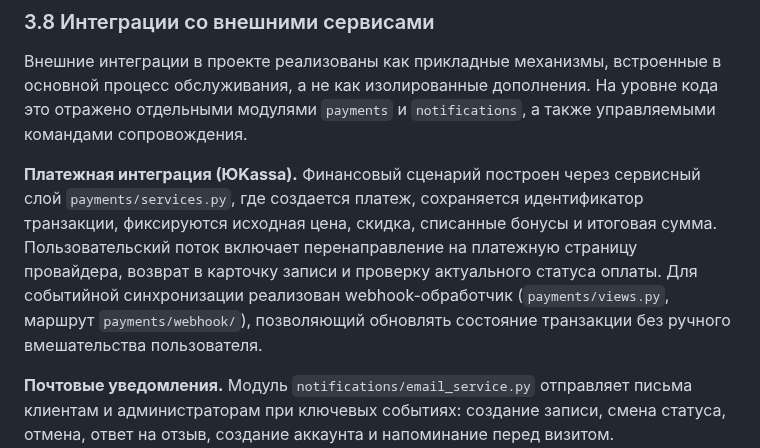
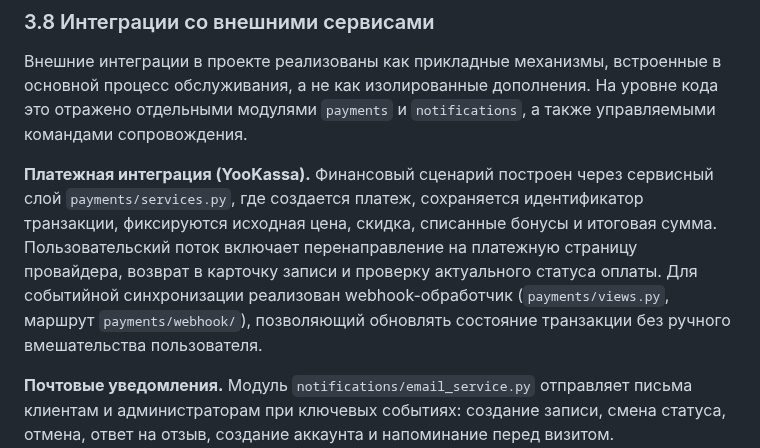
Before and after one commit to khasanyanovk/AutoService, a Markdown page: VKR_DRAFT.md, the part around the change. GitHub-like rendering.

Commit message:
Refine payment provider naming in chapter 3 text
Agent-Logs-Url: https://github.com/khasanyanovk/AutoService/sessions/c99b4820-258a-4411-8bf5-700783cc2410

Co-authored-by: khasanyanovk <112872816+khasanyanovk@users.noreply.github.com>

```diff
--- a/VKR_DRAFT.md
+++ b/VKR_DRAFT.md
@@ -301,7 +301,7 @@ API-слой реализован на базе Django REST Framework и вып
 ### 3.8 Интеграции со внешними сервисами
 Внешние интеграции в проекте реализованы как прикладные механизмы, встроенные в основной процесс обслуживания, а не как изолированные дополнения. На уровне кода это отражено отдельными модулями `payments` и `notifications`, а также управляемыми командами сопровождения.
 
-**Платежная интеграция (ЮKassa).** Финансовый сценарий построен через сервисный слой `payments/services.py`, где создается платеж, сохраняется идентификатор транзакции, фиксируются исходная цена, скидка, списанные бонусы и итоговая сумма. Пользовательский поток включает перенаправление на платежную страницу провайдера, возврат в карточку записи и проверку актуального статуса оплаты. Для событийной синхронизации реализован webhook-обработчик (`payments/views.py`, маршрут `payments/webhook/`), позволяющий обновлять состояние транзакции без ручного вмешательства пользователя.
+**Платежная интеграция (YooKassa).** Финансовый сценарий построен через сервисный слой `payments/services.py`, где создается платеж, сохраняется идентификатор транзакции, фиксируются исходная цена, скидка, списанные бонусы и итоговая сумма. Пользовательский поток включает перенаправление на платежную страницу провайдера, возврат в карточку записи и проверку актуального статуса оплаты. Для событийной синхронизации реализован webhook-обработчик (`payments/views.py`, маршрут `payments/webhook/`), позволяющий обновлять состояние транзакции без ручного вмешательства пользователя.
 
 **Почтовые уведомления.** Модуль `notifications/email_service.py` отправляет письма клиентам и администраторам при ключевых событиях: создание записи, смена статуса, отмена, ответ на отзыв, создание аккаунта и напоминание перед визитом. Формирование содержимого вынесено в шаблоны (`emails/*.txt`, `emails/*.html`), а отправка выполняется асинхронно в фоновом потоке, что снижает задержки в пользовательских сценариях. Параметры SMTP и список адресатов администраторов задаются через переменные окружения.
 
```
